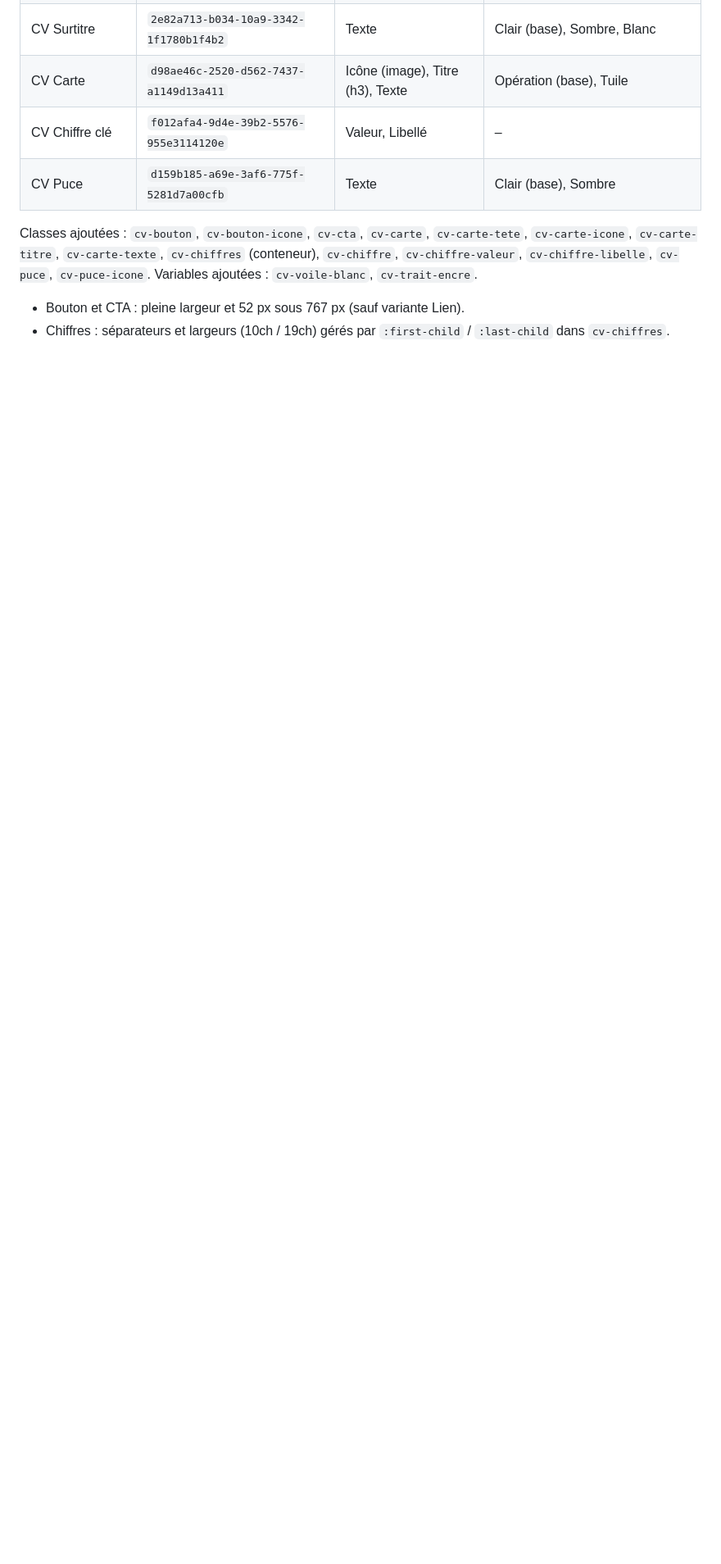
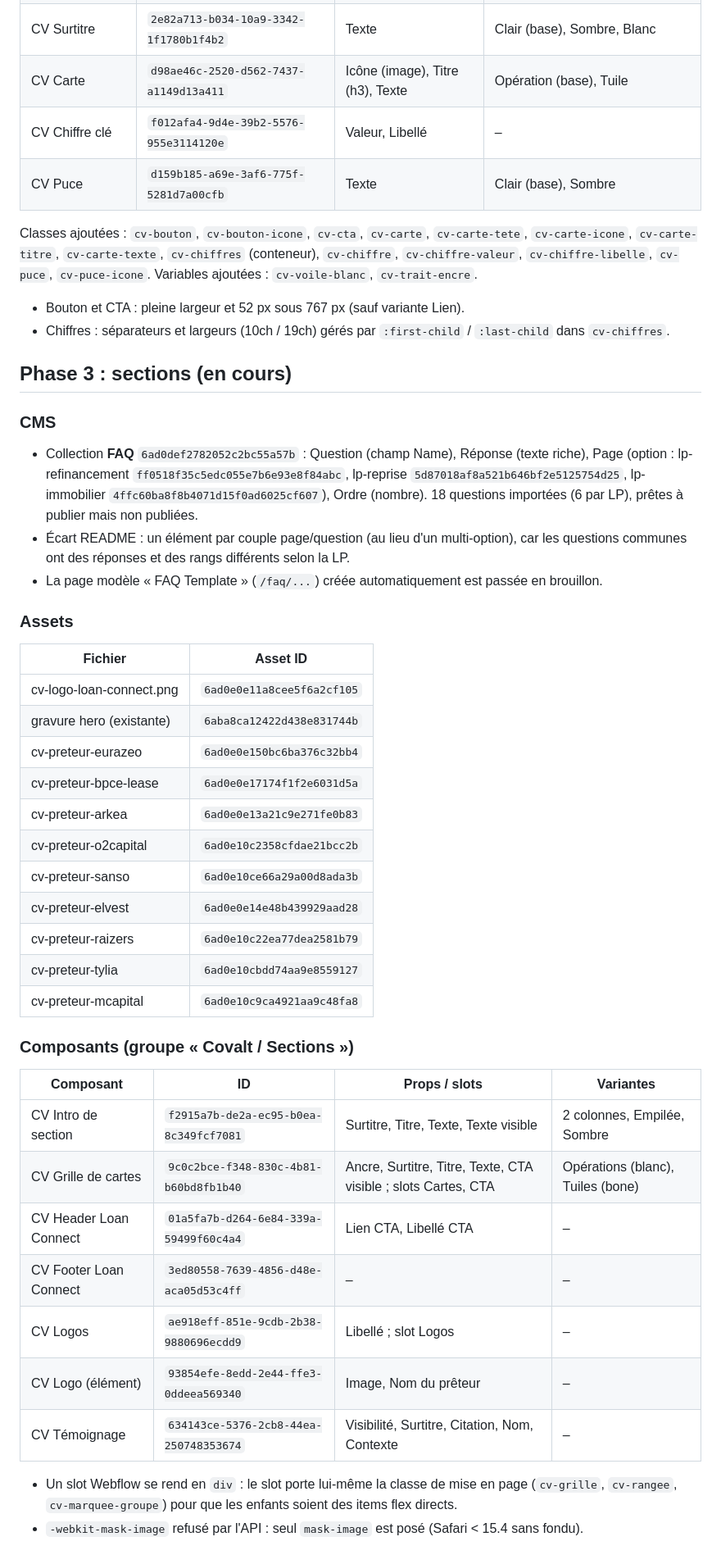
Before and after one commit to adrien578/webflow-claude, a Markdown page: docs/bibliotheque-cv.md, the part around the change. Shown at 82% size. GitHub-like rendering; blank space fills up the shorter version.

Commit message:
Bibliothèque CV : journal phase 3 (FAQ CMS, assets, premières sections)
Co-Authored-By: Claude Opus 5.5 <noreply@anthropic.com>
Claude-Session: https://claude.ai/code/session_01Pfp8cu1qLzqy99mxsZMcJu

```diff
--- a/docs/bibliotheque-cv.md
+++ b/docs/bibliotheque-cv.md
@@ -112,3 +112,44 @@ Classes ajoutées : `cv-bouton`, `cv-bouton-icone`, `cv-cta`, `cv-carte`, `cv-ca
 
 - Bouton et CTA : pleine largeur et 52 px sous 767 px (sauf variante Lien).
 - Chiffres : séparateurs et largeurs (10ch / 19ch) gérés par `:first-child` / `:last-child` dans `cv-chiffres`.
+
+## Phase 3 : sections (en cours)
+
+### CMS
+- Collection **FAQ** `6ad0def2782052c2bc55a57b` : Question (champ Name), Réponse (texte riche), Page (option :
+  lp-refinancement `ff0518f35c5edc055e7b6e93e8f84abc`, lp-reprise `5d87018af8a521b646bf2e5125754d25`,
+  lp-immobilier `4ffc60ba8f8b4071d15f0ad6025cf607`), Ordre (nombre). 18 questions importées (6 par LP),
+  prêtes à publier mais non publiées.
+- Écart README : un élément par couple page/question (au lieu d'un multi-option), car les questions
+  communes ont des réponses et des rangs différents selon la LP.
+- La page modèle « FAQ Template » (`/faq/...`) créée automatiquement est passée en brouillon.
+
+### Assets
+| Fichier | Asset ID |
+|---|---|
+| cv-logo-loan-connect.png | `6ad0e0e11a8cee5f6a2cf105` |
+| gravure hero (existante) | `6aba8ca12422d438e831744b` |
+| cv-preteur-eurazeo | `6ad0e0e150bc6ba376c32bb4` |
+| cv-preteur-bpce-lease | `6ad0e0e17174f1f2e6031d5a` |
+| cv-preteur-arkea | `6ad0e0e13a21c9e271fe0b83` |
+| cv-preteur-o2capital | `6ad0e10c2358cfdae21bcc2b` |
+| cv-preteur-sanso | `6ad0e10ce66a29a00d8ada3b` |
+| cv-preteur-elvest | `6ad0e0e14e48b439929aad28` |
+| cv-preteur-raizers | `6ad0e10c22ea77dea2581b79` |
+| cv-preteur-tylia | `6ad0e10cbdd74aa9e8559127` |
+| cv-preteur-mcapital | `6ad0e10c9ca4921aa9c48fa8` |
+
+### Composants (groupe « Covalt / Sections »)
+| Composant | ID | Props / slots | Variantes |
+|---|---|---|---|
+| CV Intro de section | `f2915a7b-de2a-ec95-b0ea-8c349fcf7081` | Surtitre, Titre, Texte, Texte visible | 2 colonnes, Empilée, Sombre |
+| CV Grille de cartes | `9c0c2bce-f348-830c-4b81-b60bd8fb1b40` | Ancre, Surtitre, Titre, Texte, CTA visible ; slots Cartes, CTA | Opérations (blanc), Tuiles (bone) |
+| CV Header Loan Connect | `01a5fa7b-d264-6e84-339a-59499f60c4a4` | Lien CTA, Libellé CTA | – |
+| CV Footer Loan Connect | `3ed80558-7639-4856-d48e-aca05d53c4ff` | – | – |
+| CV Logos | `ae918eff-851e-9cdb-2b38-9880696ecdd9` | Libellé ; slot Logos | – |
+| CV Logo (élément) | `93854efe-8edd-2e44-ffe3-0ddeea569340` | Image, Nom du prêteur | – |
+| CV Témoignage | `634143ce-5376-2cb8-44ea-250748353674` | Visibilité, Surtitre, Citation, Nom, Contexte | – |
+
+- Un slot Webflow se rend en `div` : le slot porte lui-même la classe de mise en page (`cv-grille`,
+  `cv-rangee`, `cv-marquee-groupe`) pour que les enfants soient des items flex directs.
+- `-webkit-mask-image` refusé par l'API : seul `mask-image` est posé (Safari < 15.4 sans fondu).
```
